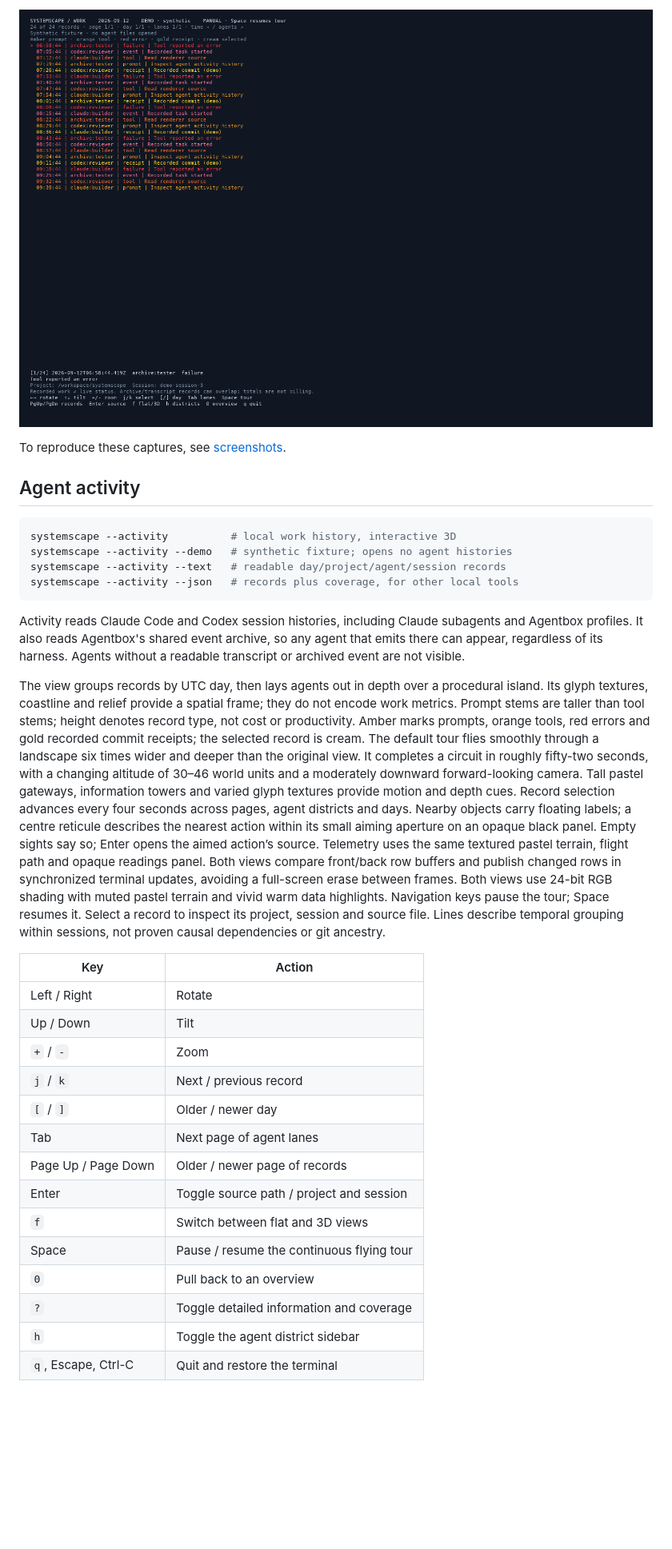
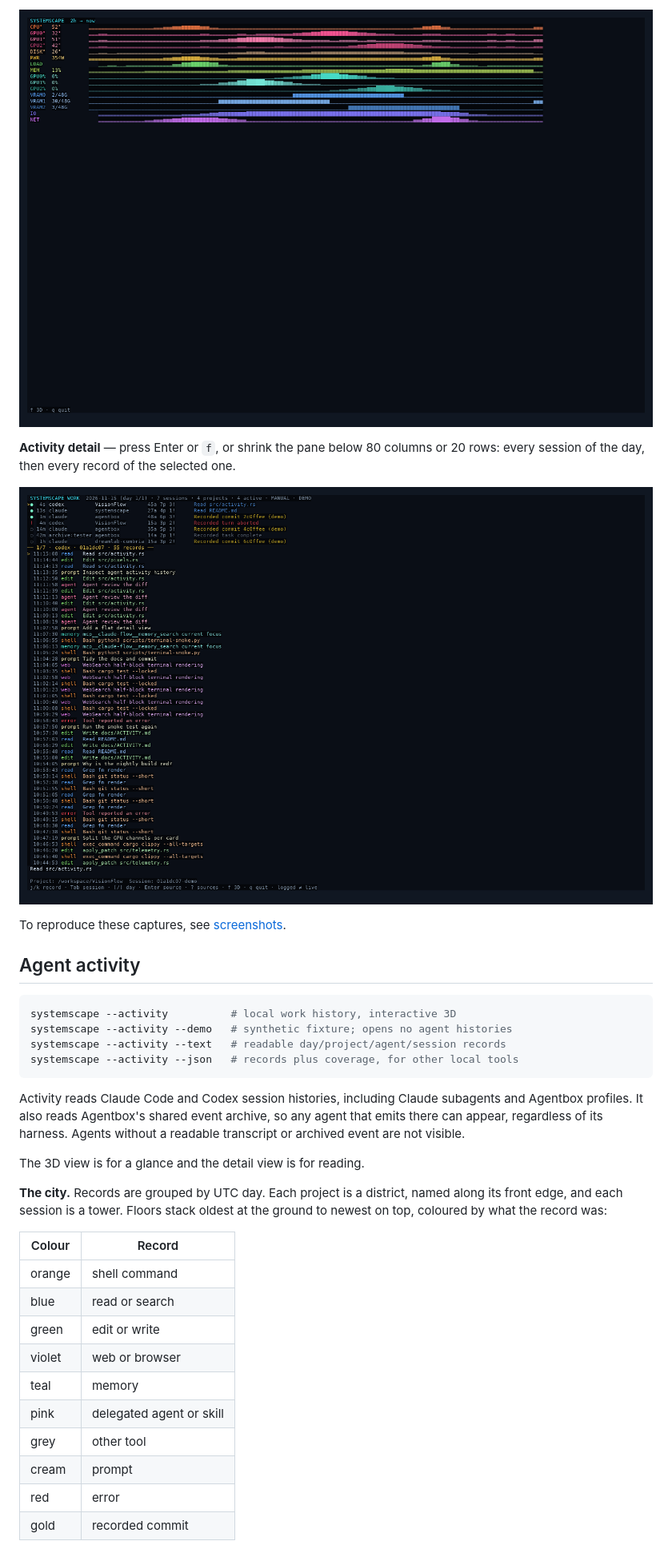
Before and after one commit to DreamLab-AI/systemscape, a Markdown page: README.md, the part around one of its changes. Shown at 80% size. GitHub-like rendering; pictures changed too: docs/activity-flat.png, docs/telemetry-flat.png (added); blank space fills up the shorter version.

```diff
--- a/README.md
+++ b/README.md
@@ -27,5 +28,10 @@ memory, disk traffic and network traffic.
 
-![Flat activity view showing timestamped prompts, tools and errors](docs/activity-flat.png)
+![Telemetry as one coloured sparkline per channel with live values](docs/telemetry-flat.png)
+
+**Activity detail** — press Enter or `f`, or shrink the pane below 80 columns
+or 20 rows: every session of the day, then every record of the selected one.
+
+![Activity detail: sessions table and the selected session's records](docs/activity-flat.png)
 
 To reproduce these captures, see [screenshots](docs/SCREENSHOTS.md).
 
@@ -43,39 +49,22 @@ subagents and Agentbox profiles. It also reads Agentbox's shared event archive,
 so any agent that emits there can appear, regardless of its harness. Agents
 without a readable transcript or archived event are not visible.
 
-The view groups records by UTC day, then lays agents out in depth over a
-procedural island. Its glyph textures, coastline and relief provide a spatial
-frame; they do not encode work metrics. Prompt stems
-are taller than tool stems; height denotes record type, not cost or productivity.
-Amber marks prompts, orange tools, red errors and gold recorded commit receipts;
-the selected record is cream.
-The default tour flies smoothly through a landscape six times wider and deeper
-than the original view. It completes a circuit in roughly fifty-two seconds,
-with a changing altitude of 30–46 world units and a moderately downward forward-looking camera.
-Tall pastel gateways, information towers and varied glyph textures provide motion
-and depth cues. Record selection advances every four seconds across pages,
-agent districts and days. Nearby objects carry floating labels; a centre reticule describes the nearest action within its small aiming aperture on an opaque black panel. Empty sights say so; Enter opens the aimed action’s source.
-Telemetry uses the same textured pastel terrain, flight path and opaque readings panel.
-Both views compare front/back row buffers and publish changed rows in synchronized
-terminal updates, avoiding a full-screen erase between frames.
-Both views use 24-bit RGB shading with muted pastel terrain and vivid warm data highlights. Navigation
-keys pause the tour; Space resumes it. Select a record to inspect its project,
-session and source file. Lines describe
-temporal grouping within sessions, not proven causal dependencies or git ancestry.
+The 3D view is for a glance and the detail view is for reading.
 
-| Key | Action |
-|-----|--------|
-| Left / Right | Rotate |
-| Up / Down | Tilt |
-| `+` / `-` | Zoom |
-| `j` / `k` | Next / previous record |
-| `[` / `]` | Older / newer day |
-| Tab | Next page of agent lanes |
-| Page Up / Page Down | Older / newer page of records |
-| Enter | Toggle source path / project and session |
-| `f` | Switch between flat and 3D views |
-| Space | Pause / resume the continuous flying tour |
-| `0` | Pull back to an overview |
-| `?` | Toggle detailed information and coverage |
-| `h` | Toggle the agent district sidebar |
-| `q`, Escape, Ctrl-C | Quit and restore the terminal |
+**The city.** Records are grouped by UTC day. Each project is a district,
+named along its front edge, and each session is a tower. Floors stack oldest
+at the ground to newest on top, coloured by what the record was:
+
+| Colour | Record |
+|--------|--------|
+| orange | shell command |
+| blue | read or search |
+| green | edit or write |
+| violet | web or browser |
+| teal | memory |
+| pink | delegated agent or skill |
+| grey | other tool |
+| cream | prompt |
+| red | error |
+| gold | recorded commit |
+
```
Also changed, not shown: other parts of README.md (+145 -75 lines), docs/ACTIVITY.md (+9 -4 lines), docs/SCREENSHOTS.md (+4 -3 lines), docs/activity-3d.png, docs/telemetry.png, 9 other files.
